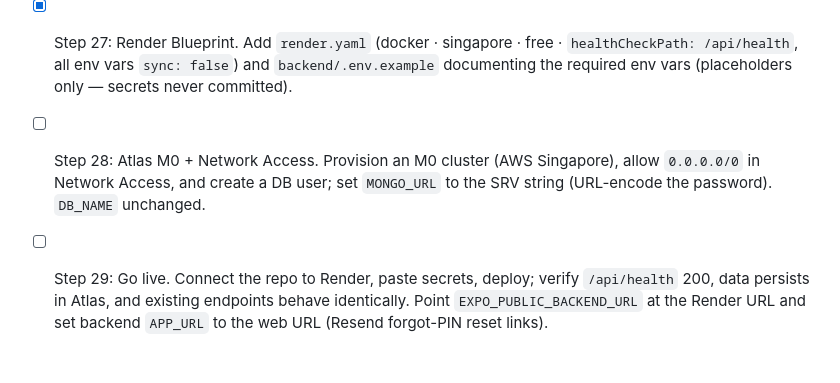
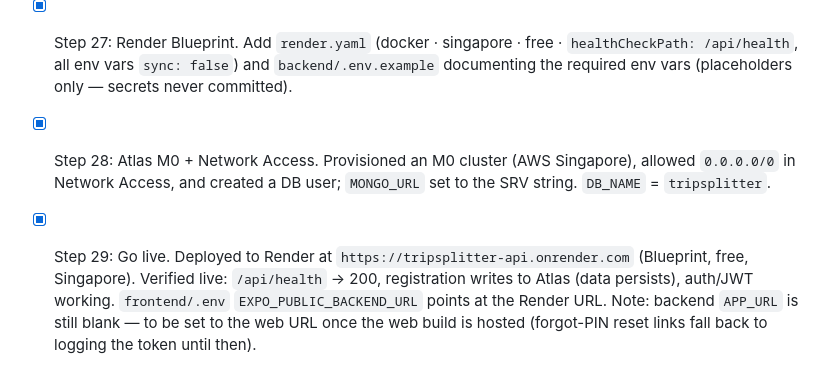
Before and after one commit to Jyotirmay-Singh/tripPlanner_basic, a Markdown page: CLAUDE.md, the part around the change. Drawn GitHub-style.

Commit message:
docs: mark Phase 8 Steps 28-29 complete (backend live on Render + Atlas)
Backend deployed at https://tripsplitter-api.onrender.com (Render free, Singapore)
backed by MongoDB Atlas M0. Verified live: /api/health 200, registration writes
persist to Atlas, auth/JWT working; frontend EXPO_PUBLIC_BACKEND_URL points at it.
APP_URL stays blank until the web build is hosted.

Co-Authored-By: Claude Opus 4.8 <noreply@anthropic.com>

```diff
--- a/CLAUDE.md
+++ b/CLAUDE.md
@@ -142,5 +142,5 @@ AGENT DIRECTIVE: You must update this file by changing `[ ]` to `[x]` as you suc
 - [x] Step 25: Health probe. Add an additive `GET /api/health` (static 200 `{"status":"ok"}`, no DB) in `routes/meta.py` for the host health check.
 - [x] Step 26: Production deps. Add `gunicorn==23.0.0` to `backend/requirements.txt` (`dnspython` for Atlas `mongodb+srv://` resolution is already present).
 - [x] Step 27: Render Blueprint. Add `render.yaml` (docker · singapore · free · `healthCheckPath: /api/health`, all env vars `sync: false`) and `backend/.env.example` documenting the required env vars (placeholders only — secrets never committed).
-- [ ] Step 28: Atlas M0 + Network Access. Provision an M0 cluster (AWS Singapore), allow `0.0.0.0/0` in Network Access, and create a DB user; set `MONGO_URL` to the SRV string (URL-encode the password). `DB_NAME` unchanged.
-- [ ] Step 29: Go live. Connect the repo to Render, paste secrets, deploy; verify `/api/health` 200, data persists in Atlas, and existing endpoints behave identically. Point `EXPO_PUBLIC_BACKEND_URL` at the Render URL and set backend `APP_URL` to the web URL (Resend forgot-PIN reset links).
+- [x] Step 28: Atlas M0 + Network Access. Provisioned an M0 cluster (AWS Singapore), allowed `0.0.0.0/0` in Network Access, and created a DB user; `MONGO_URL` set to the SRV string. `DB_NAME` = `tripsplitter`.
+- [x] Step 29: Go live. Deployed to Render at `https://tripsplitter-api.onrender.com` (Blueprint, free, Singapore). Verified live: `/api/health` → 200, registration writes to Atlas (data persists), auth/JWT working. `frontend/.env` `EXPO_PUBLIC_BACKEND_URL` points at the Render URL. Note: backend `APP_URL` is still blank — to be set to the web URL once the web build is hosted (forgot-PIN reset links fall back to logging the token until then).
```
